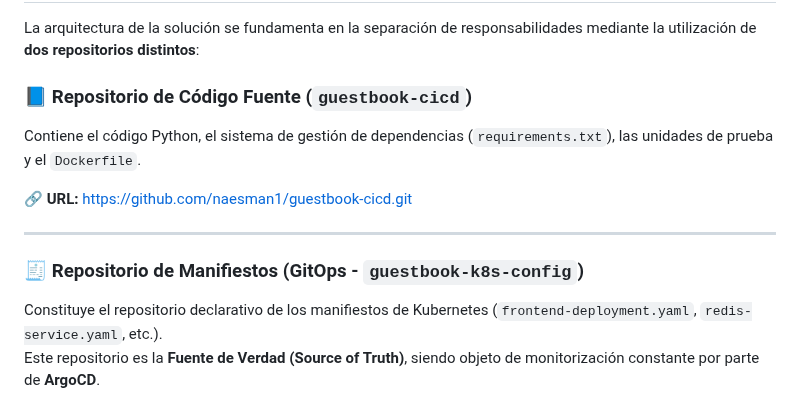
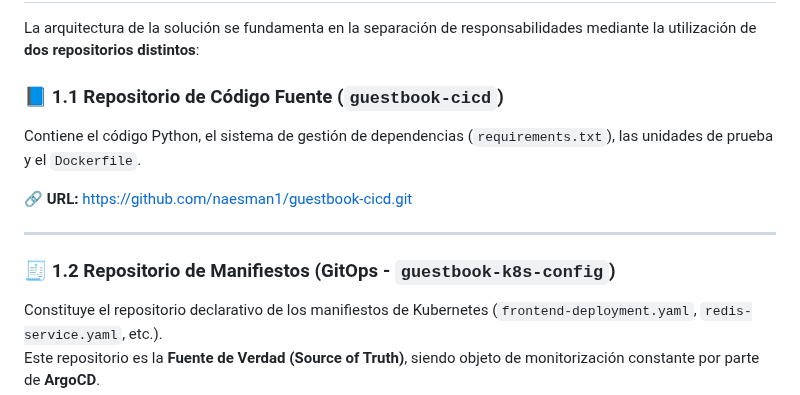
Before and after one commit to naesman1/guestbook-cicd, a Markdown page: README.md, the part around the change. Rendered like a GitHub page.

```diff
--- a/README.md
+++ b/README.md
@@ -30,14 +30,14 @@ Se adopta la metodología **GitOps** mediante el uso de **ArgoCD** para la sincr
 
 La arquitectura de la solución se fundamenta en la separación de responsabilidades mediante la utilización de **dos repositorios distintos**:
 
-### 📘 Repositorio de Código Fuente (`guestbook-cicd`)
+### 📘 1.1 Repositorio de Código Fuente (`guestbook-cicd`)
 Contiene el código Python, el sistema de gestión de dependencias (`requirements.txt`), las unidades de prueba y el `Dockerfile`.
 
 🔗 **URL:** [https://github.com/naesman1/guestbook-cicd.git](https://github.com/naesman1/guestbook-cicd.git)
 
 ---
 
-### 🧾 Repositorio de Manifiestos (GitOps - `guestbook-k8s-config`)
+### 🧾 1.2 Repositorio de Manifiestos (GitOps - `guestbook-k8s-config`)
 Constituye el repositorio declarativo de los manifiestos de Kubernetes (`frontend-deployment.yaml`, `redis-service.yaml`, etc.).
 Este repositorio es la **Fuente de Verdad (Source of Truth)**, siendo objeto de monitorización constante por parte de **ArgoCD**.
 
```
